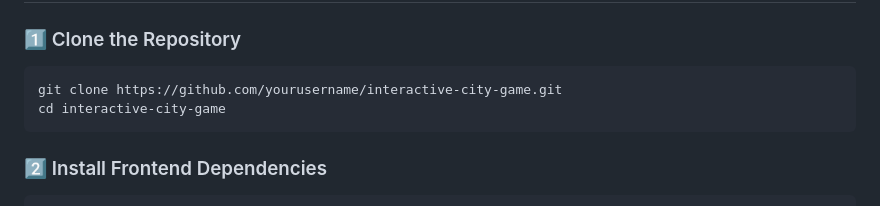
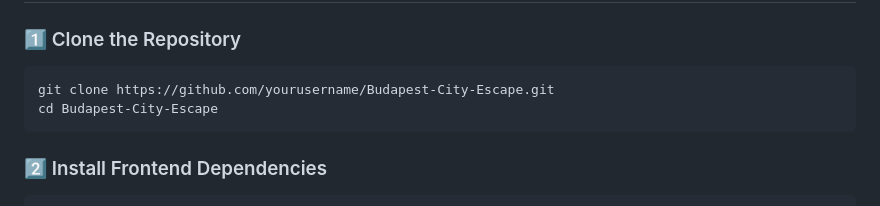
Before and after one commit to helloimrizy-pages/Budapest-City-Escape, a Markdown page: README.md, the part around the change. Drawn GitHub-style.

````diff
--- a/README.md
+++ b/README.md
@@ -68,8 +68,8 @@ This project is an interactive outdoor city exploration game that blends histori
 
 ### 1️⃣ Clone the Repository
 ```bash
-git clone https://github.com/yourusername/interactive-city-game.git
-cd interactive-city-game
+git clone https://github.com/yourusername/Budapest-City-Escape.git
+cd Budapest-City-Escape
 ```
 
 ### 2️⃣ Install Frontend Dependencies
````
